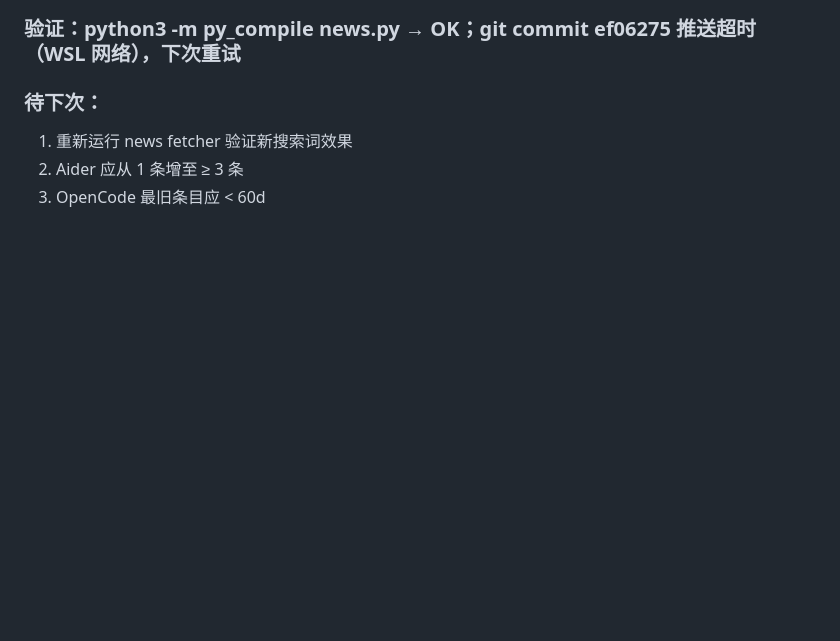
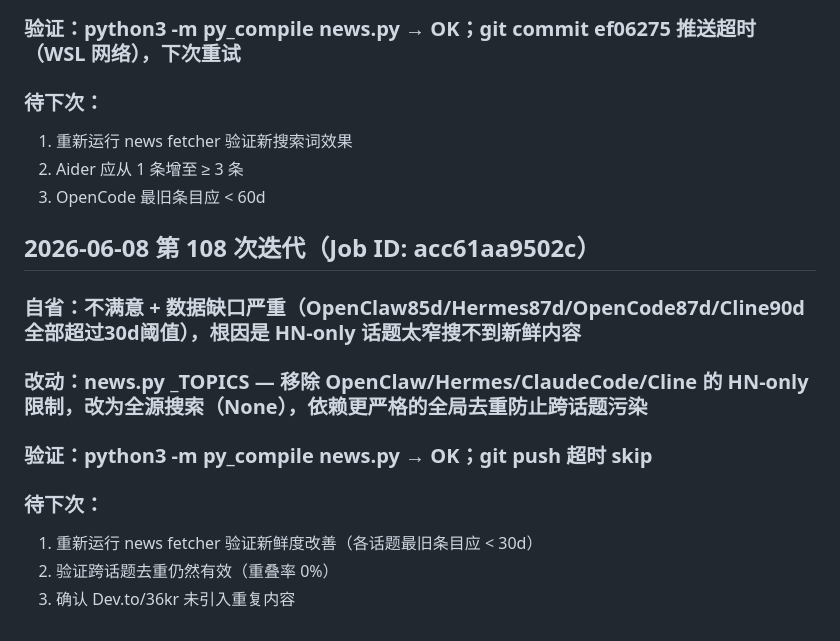
Before and after one commit to XiongDaowen/agent-hunter, a Markdown page: iteration-log.md, the part around the change. GitHub-like rendering; blank space fills up the shorter version.

Commit message:
iterate: log iteration108

```diff
--- a/iteration-log.md
+++ b/iteration-log.md
@@ -896,3 +896,13 @@
 1. 重新运行 news fetcher 验证新搜索词效果
 2. Aider 应从 1 条增至 ≥ 3 条
 3. OpenCode 最旧条目应 < 60d
+
+## 2026-06-08 第 108 次迭代（Job ID: acc61aa9502c）
+
+### 自省：不满意 + 数据缺口严重（OpenClaw85d/Hermes87d/OpenCode87d/Cline90d 全部超过30d阈值），根因是 HN-only 话题太窄搜不到新鲜内容
+### 改动：news.py _TOPICS — 移除 OpenClaw/Hermes/ClaudeCode/Cline 的 HN-only 限制，改为全源搜索（None），依赖更严格的全局去重防止跨话题污染
+### 验证：python3 -m py_compile news.py → OK；git push 超时 skip
+### 待下次：
+1. 重新运行 news fetcher 验证新鲜度改善（各话题最旧条目应 < 30d）
+2. 验证跨话题去重仍然有效（重叠率 0%）
+3. 确认 Dev.to/36kr 未引入重复内容
```
